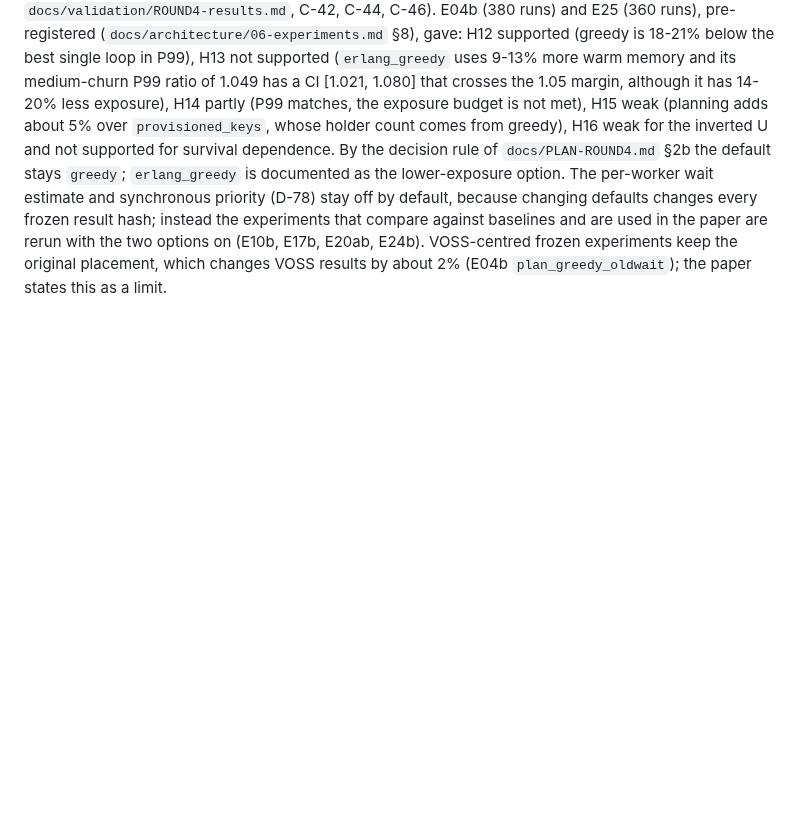
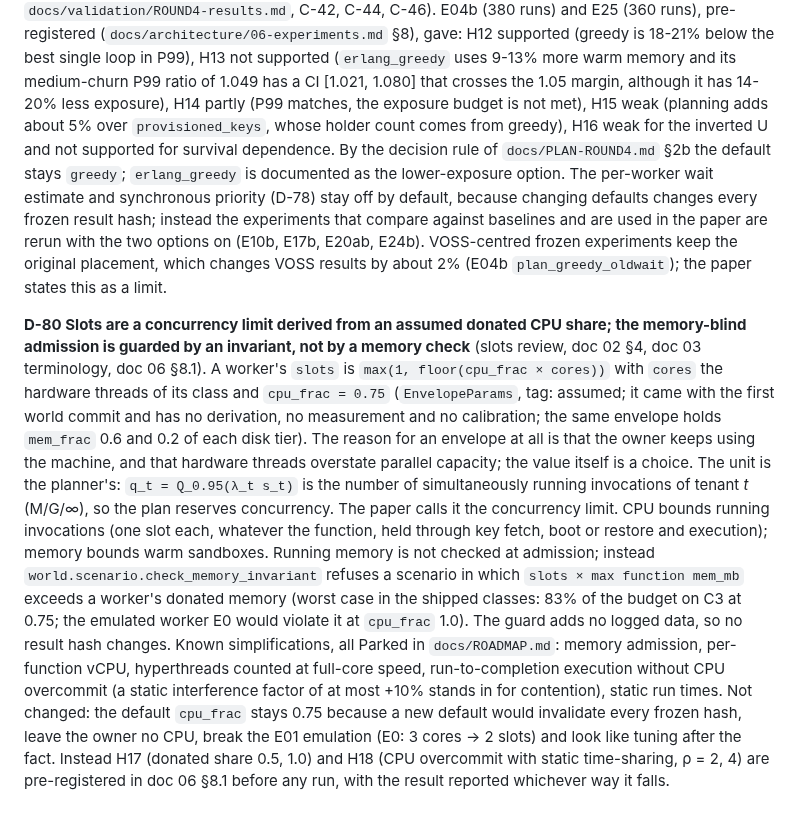
Before and after one commit to aalhadsawane/VOSS, a Markdown page: docs/DECISIONS.md, the part around the change. Rendered like a GitHub page; blank space fills up the shorter version.

Commit message:
D-80: slots are a concurrency limit from an assumed donated CPU share
Co-Authored-By: Claude Sonnet 5.5 <noreply@anthropic.com>
Claude-Session: https://claude.ai/code/session_01JprzBEqCMcf4VoN8TnoW93

```diff
--- a/docs/DECISIONS.md
+++ b/docs/DECISIONS.md
@@ -533,3 +533,20 @@ So a better wait estimate alone does not remove the keep-alive collapse (it help
 for survival dependence. By the decision rule of `docs/PLAN-ROUND4.md` §2b the default stays `greedy`; `erlang_greedy` is documented as the lower-exposure option. The per-worker wait estimate and synchronous priority
 (D-78) stay off by default, because changing defaults changes every frozen result hash; instead the experiments that compare against baselines and are used in the paper are rerun with the two options on
 (E10b, E17b, E20ab, E24b). VOSS-centred frozen experiments keep the original placement, which changes VOSS results by about 2% (E04b `plan_greedy_oldwait`); the paper states this as a limit.
+
+
+**D-80 Slots are a concurrency limit derived from an assumed donated CPU share; the memory-blind admission is guarded by an invariant, not by a memory check** (slots review, doc 02 §4, doc 03 terminology, doc 06 §8.1).
+A worker's `slots` is `max(1, floor(cpu_frac × cores))` with `cores` the hardware threads of its class and `cpu_frac = 0.75`
+(`EnvelopeParams`, tag: assumed; it came with the first world commit and has no derivation, no measurement and no calibration; the same
+envelope holds `mem_frac` 0.6 and 0.2 of each disk tier). The reason for an envelope at all is that the owner keeps using the machine, and
+that hardware threads overstate parallel capacity; the value itself is a choice. The unit is the planner's: `q_t = Q_0.95(λ_t s_t)` is the
+number of simultaneously running invocations of tenant *t* (M/G/∞), so the plan reserves concurrency. The paper calls it the concurrency limit.
+CPU bounds running invocations (one slot each, whatever the function, held through key fetch, boot or restore and execution); memory bounds warm
+sandboxes. Running memory is not checked at admission; instead `world.scenario.check_memory_invariant` refuses a scenario in which
+`slots × max function mem_mb` exceeds a worker's donated memory (worst case in the shipped classes: 83% of the budget on C3 at 0.75; the
+emulated worker E0 would violate it at `cpu_frac` 1.0). The guard adds no logged data, so no result hash changes. Known simplifications, all
+Parked in `docs/ROADMAP.md`: memory admission, per-function vCPU, hyperthreads counted at full-core speed, run-to-completion execution without CPU
+overcommit (a static interference factor of at most +10% stands in for contention), static run times. Not changed: the default `cpu_frac`
+stays 0.75 because a new default would invalidate every frozen hash, leave the owner no CPU, break the E01 emulation (E0: 3 cores → 2 slots) and
+look like tuning after the fact. Instead H17 (donated share 0.5, 1.0) and H18 (CPU overcommit with static time-sharing, ρ = 2, 4) are
+pre-registered in doc 06 §8.1 before any run, with the result reported whichever way it falls.
```
